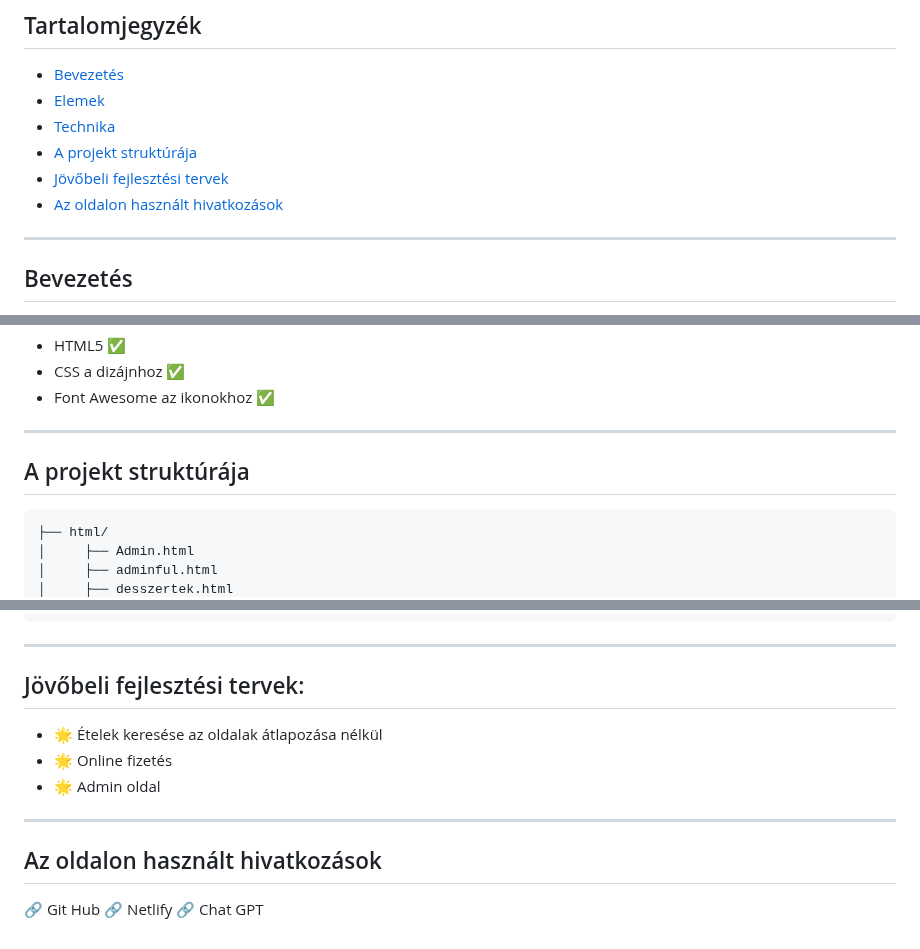
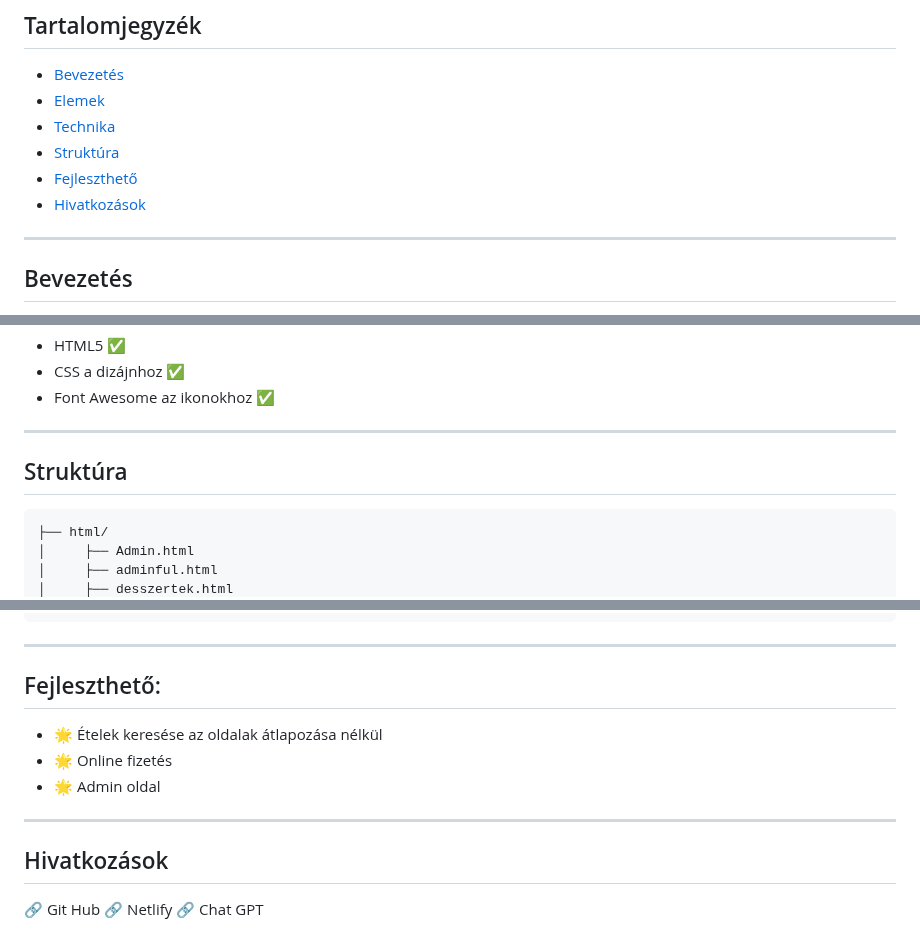
Before and after one commit to nikolett21/niki.frontend, a Markdown page: readme.md, 3 parts joined by grey strips. GitHub-like rendering.

Commit message:
valtozas

````diff
--- a/readme.md
+++ b/readme.md
@@ -16,9 +16,9 @@ Az oldal terve Figmában készült kisebb nagyobb változtatásokkal👉 [Figma
 - [Bevezetés](#Bevezetés)
 - [Elemek](#Elemek)
 - [Technika](#Technika)
-- [A projekt struktúrája](#Aprojektstruktúrája)
-- [Jövőbeli fejlesztési tervek](#Jövőbelifejlesztésitervek:)
-- [Az oldalon használt hivatkozások](#Azoldalonhasználthivatkozások)
+- [Struktúra](#Struktúra)
+- [Fejleszthető](#Fejleszthető)
+- [Hivatkozások](#hivatkozások)
 
 ---
 ## Bevezetés
@@ -46,7 +46,7 @@ fotója felé visszük.
  - CSS a dizájnhoz ✅
  - Font Awesome az ikonokhoz ✅
  ---
-## A projekt struktúrája
+## Struktúra
 ```markdown
 ├── html/
 │     ├── Admin.html
@@ -99,12 +99,12 @@ fotója felé visszük.
 ```
 
 ---
- ## Jövőbeli fejlesztési tervek:
+ ## Fejleszthető:
 - 🌟 Ételek keresése az oldalak átlapozása nélkül
 - 🌟 Online fizetés
 - 🌟 Admin oldal
  ---
-## Az oldalon használt hivatkozások
+## Hivatkozások
 🔗  Git Hub
 🔗  Netlify
 🔗  Chat GPT
````
